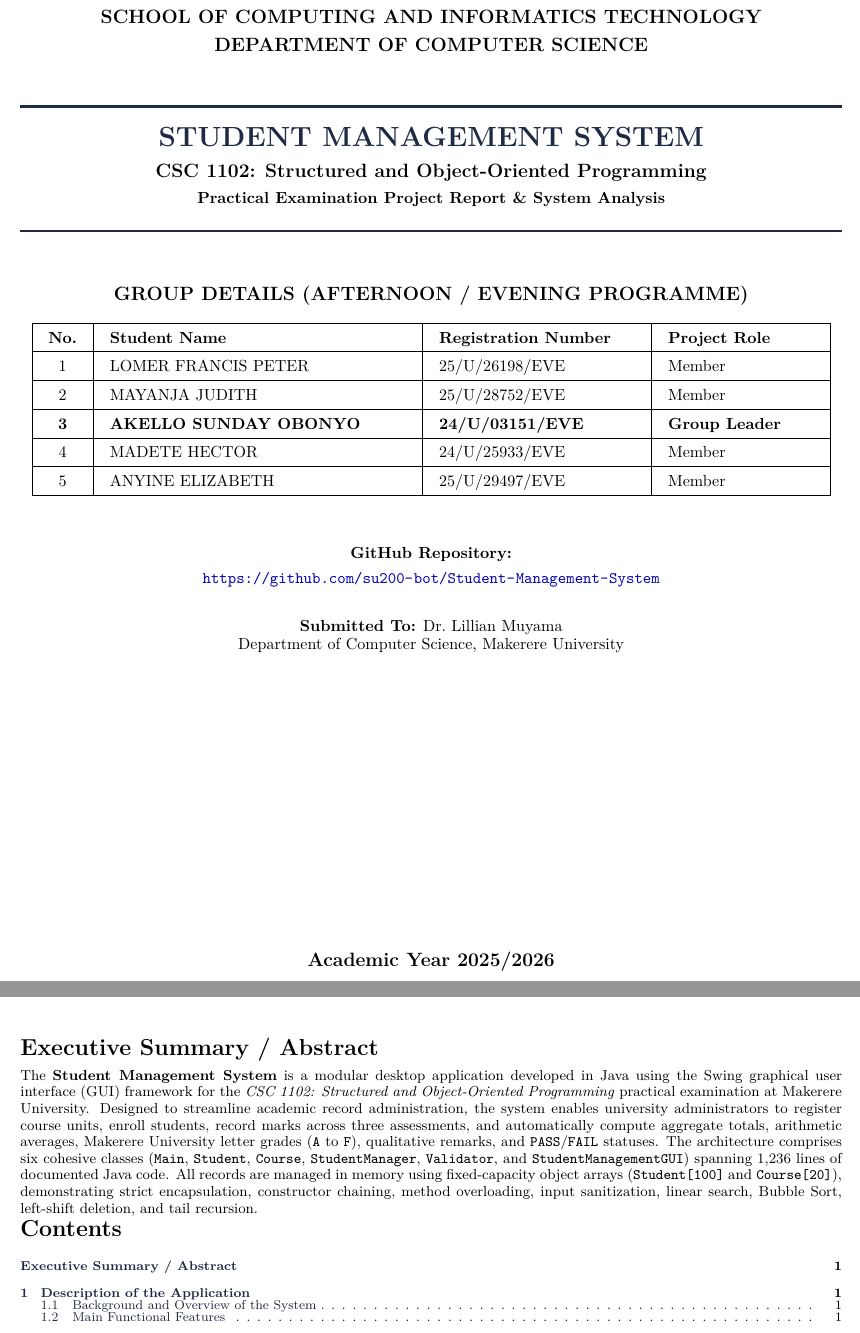
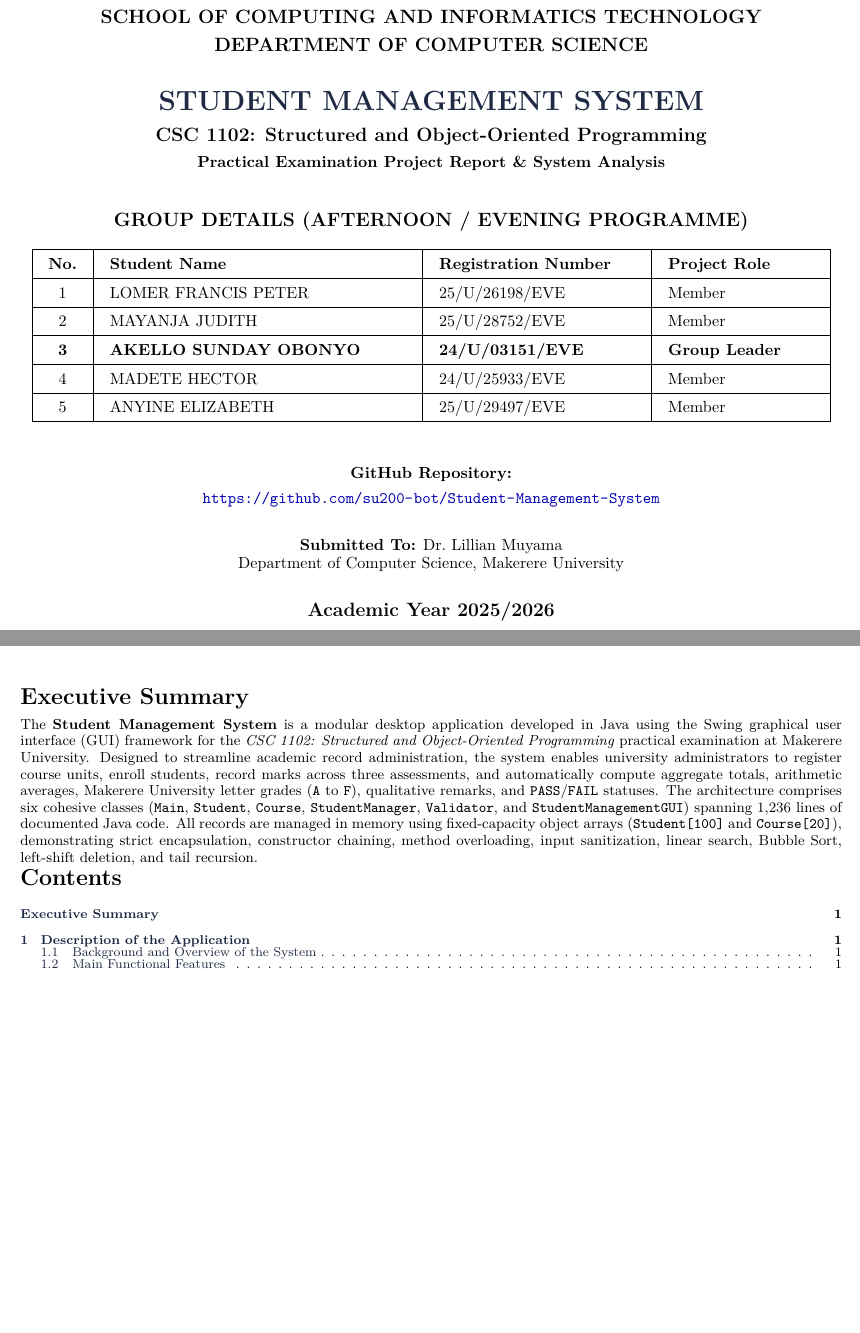
Before and after one commit to su200-bot/Student-Management-System, a LaTeX document (Student_Management_System_Report.tex): two parts of pages 1 and 2 of 5, joined at a grey line, cut so that both start at the same text, the shorter picture padded with empty space. Compiled offline with pdfLaTeX.

Commit message:
Refine cover page layout and Executive Summary heading in 5-page report

```diff
--- a/Student_Management_System_Report.tex
+++ b/Student_Management_System_Report.tex
@@ -55,9 +55,9 @@
 %-------------------------------------------------------------------------------
 \pagestyle{fancy}
 \fancyhf{}
-\fancyhead[L]{\footnotesize\textit{CSC 1102: Structured and Object-Oriented Programming --- Practical Project}}
+\fancyhead[L]{\footnotesize\textit{CSC 1102: Structured and Object-Oriented Programming}}
 \fancyhead[R]{\footnotesize\textit{Student Management System}}
-\fancyfoot[L]{\footnotesize\textit{Makerere University --- College of Computing and Information Sciences (CoCIS)}}
+\fancyfoot[L]{\footnotesize\textit{Makerere University, College of Computing and Information Sciences (CoCIS)}}
 \fancyfoot[R]{\footnotesize\textbf{Page \thepage}}
 \renewcommand{\headrulewidth}{0.4pt}
 \renewcommand{\footrulewidth}{0.4pt}
@@ -88,11 +88,9 @@
     {\large\bfseries SCHOOL OF COMPUTING AND INFORMATICS TECHNOLOGY}\\[0.2cm]
     {\large\bfseries DEPARTMENT OF COMPUTER SCIENCE}\\[0.85cm]
 
-    \textcolor{muknavy}{\rule{\textwidth}{1.6pt}}\\[0.4cm]
     {\LARGE\bfseries\textcolor{muknavy}{STUDENT MANAGEMENT SYSTEM}}\\[0.28cm]
     {\large\bfseries CSC 1102: Structured and Object-Oriented Programming}\\[0.18cm]
-    {\normalsize\bfseries Practical Examination Project Report \& System Analysis}\\[0.22cm]
-    \textcolor{muknavy}{\rule{\textwidth}{1.6pt}}\\[1.1cm]
+    {\normalsize\bfseries Practical Examination Project Report \& System Analysis}\\[0.9cm]
 
     {\large\bfseries GROUP DETAILS (AFTERNOON / EVENING PROGRAMME)}\\[0.35cm]
     {\normalsize
@@ -113,27 +111,26 @@
         5 & ANYINE ELIZABETH & 25/U/29497/EVE & Member \\
         \hline
     \end{tabular}}
-    \renewcommand{\arraystretch}{1.0}\\[1.1cm]
+    \renewcommand{\arraystretch}{1.0}\\[0.95cm]
 
     {\normalsize
     \textbf{GitHub Repository:}\\[0.15cm]
     \url{https://github.com/su200-bot/Student-Management-System}\\[0.65cm]
     \textbf{Submitted To:} Dr.\ Lillian Muyama\\
-    Department of Computer Science, Makerere University}
+    Department of Computer Science, Makerere University}\\[0.65cm]
 
-    \vfill
     {\large\bfseries Academic Year 2025/2026}
 \end{titlepage}
 
 %===============================================================================
-% PAGE 1: ABSTRACT, TABLE OF CONTENTS, & SECTION 1 (SYSTEM OVERVIEW)
+% PAGE 1: EXECUTIVE SUMMARY, TABLE OF CONTENTS, & SECTION 1 (SYSTEM OVERVIEW)
 %===============================================================================
 \clearpage
 \pagenumbering{arabic}
 \setcounter{page}{1}
 
-\section*{Executive Summary / Abstract}
-\addcontentsline{toc}{section}{Executive Summary / Abstract}
+\section*{Executive Summary}
+\addcontentsline{toc}{section}{Executive Summary}
 {\small
 The \textbf{Student Management System} is a modular desktop application developed in Java using the Swing graphical user interface (GUI) framework for the \textit{CSC 1102: Structured and Object-Oriented Programming} practical examination at Makerere University. Designed to streamline academic record administration, the system enables university administrators to register course units, enroll students, record marks across three assessments, and automatically compute aggregate totals, arithmetic averages, Makerere University letter grades (\texttt{A} to \texttt{F}), qualitative remarks, and \texttt{PASS}/\texttt{FAIL} statuses. The architecture comprises six cohesive classes (\texttt{Main}, \texttt{Student}, \texttt{Course}, \texttt{StudentManager}, \texttt{Validator}, and \texttt{StudentManagementGUI}) spanning 1,236 lines of documented Java code. All records are managed in memory using fixed-capacity object arrays (\texttt{Student[100]} and \texttt{Course[20]}), demonstrating strict encapsulation, constructor chaining, method overloading, input sanitization, linear search, Bubble Sort, left-shift deletion, and tail recursion.\par}
 
```
Also changed, not shown: Student_Management_System_Report.pdf, Student_Management_System_Report.tex (8 more changed lines).
